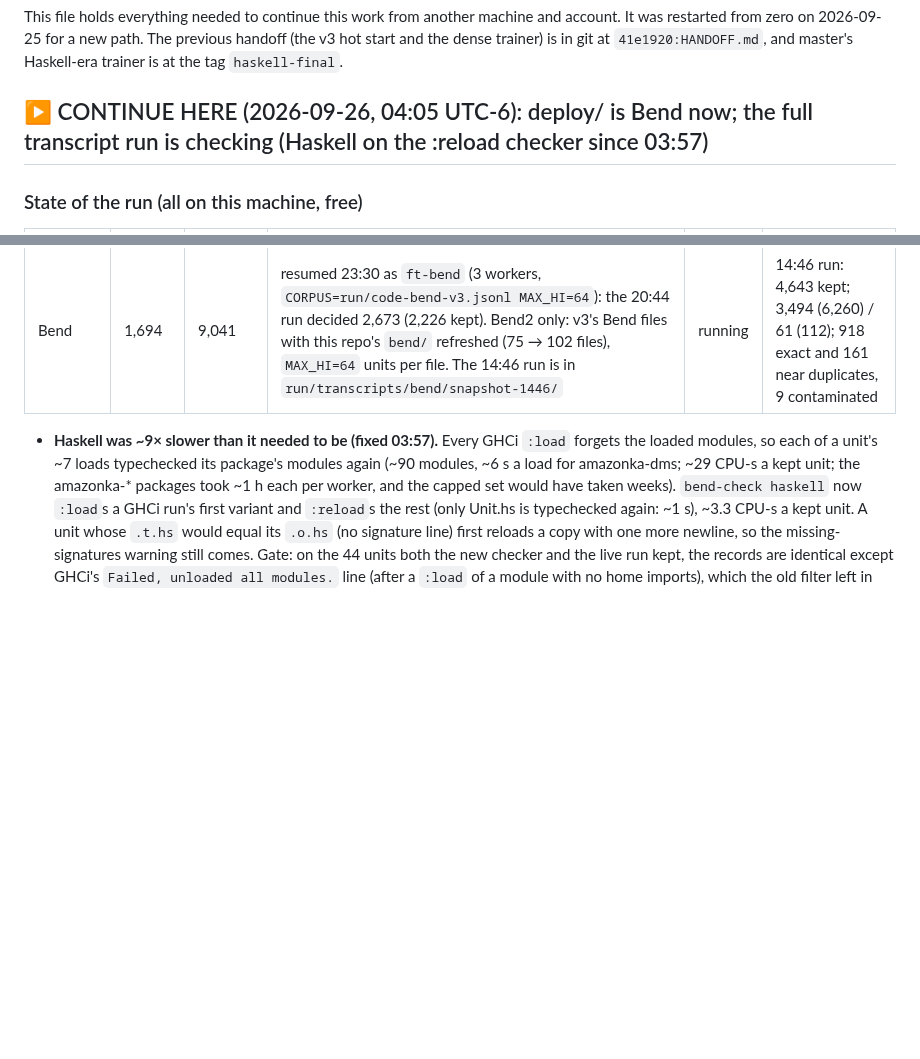
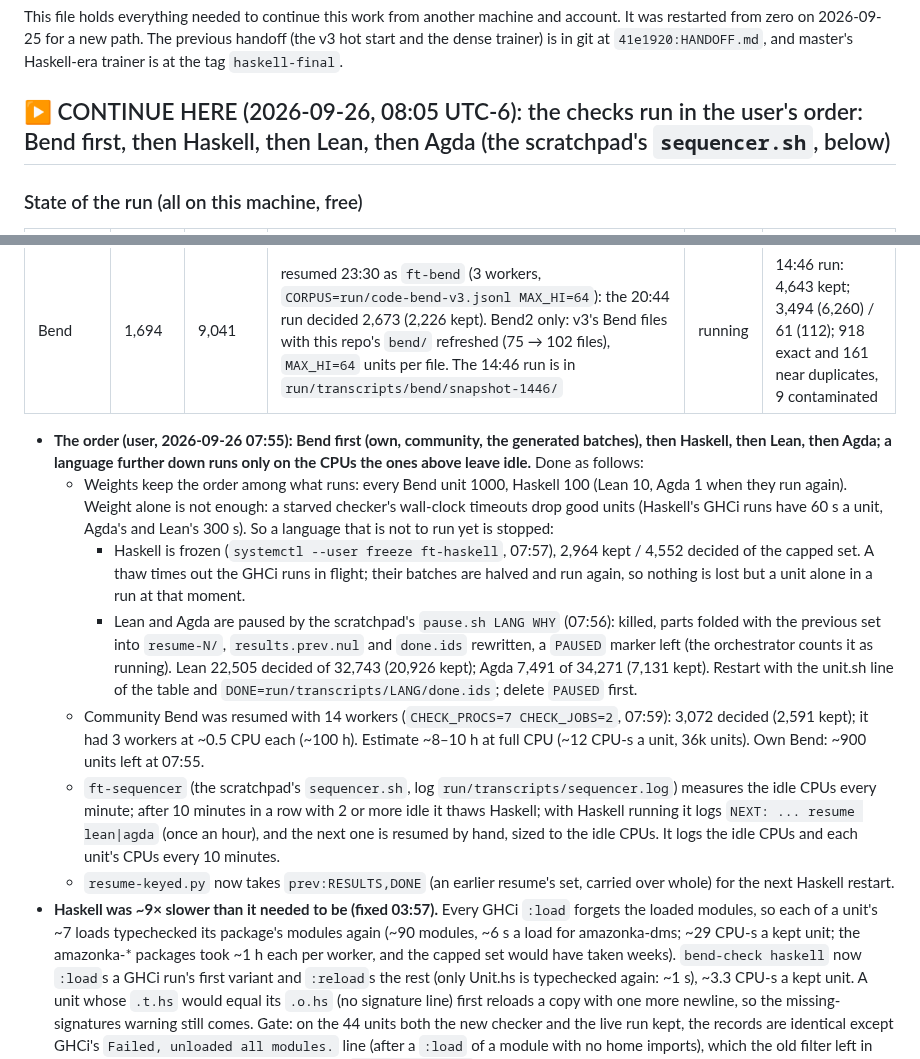
Before and after one commit to hhefesto/ana, a Markdown page: HANDOFF.md, 2 parts joined by grey strips. Rendered like a GitHub page; blank space fills up the shorter version.

Commit message:
HANDOFF: the user's order (Bend, Haskell, Lean, Agda): Haskell frozen, Lean and Agda paused, community on 14 workers, the sequencer

```diff
--- a/HANDOFF.md
+++ b/HANDOFF.md
@@ -2,7 +2,7 @@
 
 This file holds everything needed to continue this work from another machine and account. It was restarted from zero on 2026-09-25 for a new path. The previous handoff (the v3 hot start and the dense trainer) is in git at `41e1920:HANDOFF.md`, and master's Haskell-era trainer is at the tag `haskell-final`.
 
-## ▶ CONTINUE HERE (2026-09-26, 04:05 UTC-6): deploy/ is Bend now; the full transcript run is checking (Haskell on the :reload checker since 03:57)
+## ▶ CONTINUE HERE (2026-09-26, 08:05 UTC-6): the checks run in the user's order: Bend first, then Haskell, then Lean, then Agda (the scratchpad's `sequencer.sh`, below)
 
 ### State of the run (all on this machine, free)
 
@@ -14,6 +14,13 @@ This file holds everything needed to continue this work from another machine and
 | Nix | 23,300 | 13,256 | re-run on `bend-check`, done 19:34 (old results in `run/transcripts/nix/bash-20260925/`; they differ in the 12 shifted records and 3 temporary paths only) | 13,150 | 12,722 (24,694) / 249 (478); 109 contaminated, 70 near duplicates |
 | Bend | 1,694 | 9,041 | resumed 23:30 as `ft-bend` (3 workers, `CORPUS=run/code-bend-v3.jsonl MAX_HI=64`): the 20:44 run decided 2,673 (2,226 kept). Bend2 only: v3's Bend files with this repo's `bend/` refreshed (75 → 102 files), `MAX_HI=64` units per file. The 14:46 run is in `run/transcripts/bend/snapshot-1446/` | running | 14:46 run: 4,643 kept; 3,494 (6,260) / 61 (112); 918 exact and 161 near duplicates, 9 contaminated |
 
+- **The order (user, 2026-09-26 07:55): Bend first (own, community, the generated batches), then Haskell, then Lean, then Agda; a language further down runs only on the CPUs the ones above leave idle.** Done as follows:
+  - Weights keep the order among what runs: every Bend unit 1000, Haskell 100 (Lean 10, Agda 1 when they run again). Weight alone is not enough: a starved checker's wall-clock timeouts drop good units (Haskell's GHCi runs have 60 s a unit, Agda's and Lean's 300 s). So a language that is not to run yet is stopped:
+    - Haskell is frozen (`systemctl --user freeze ft-haskell`, 07:57), 2,964 kept / 4,552 decided of the capped set. A thaw times out the GHCi runs in flight; their batches are halved and run again, so nothing is lost but a unit alone in a run at that moment.
+    - Lean and Agda are paused by the scratchpad's `pause.sh LANG WHY` (07:56): killed, parts folded with the previous set into `resume-N/`, `results.prev.nul` and `done.ids` rewritten, a `PAUSED` marker left (the orchestrator counts it as running). Lean 22,505 decided of 32,743 (20,926 kept); Agda 7,491 of 34,271 (7,131 kept). Restart with the unit.sh line of the table and `DONE=run/transcripts/LANG/done.ids`; delete `PAUSED` first.
+  - Community Bend was resumed with 14 workers (`CHECK_PROCS=7 CHECK_JOBS=2`, 07:59): 3,072 decided (2,591 kept); it had 3 workers at ~0.5 CPU each (~100 h). Estimate ~8–10 h at full CPU (~12 CPU-s a unit, 36k units). Own Bend: ~900 units left at 07:55.
+  - `ft-sequencer` (the scratchpad's `sequencer.sh`, log `run/transcripts/sequencer.log`) measures the idle CPUs every minute; after 10 minutes in a row with 2 or more idle it thaws Haskell; with Haskell running it logs `NEXT: ... resume lean|agda` (once an hour), and the next one is resumed by hand, sized to the idle CPUs. It logs the idle CPUs and each unit's CPUs every 10 minutes.
+  - `resume-keyed.py` now takes `prev:RESULTS,DONE` (an earlier resume's set, carried over whole) for the next Haskell restart.
 - **Haskell was ~9× slower than it needed to be (fixed 03:57).** Every GHCi `:load` forgets the loaded modules, so each of a unit's ~7 loads typechecked its package's modules again (~90 modules, ~6 s a load for amazonka-dms; ~29 CPU-s a kept unit; the amazonka-* packages took ~1 h each per worker, and the capped set would have taken weeks). `bend-check haskell` now `:load`s a GHCi run's first variant and `:reload`s the rest (only Unit.hs is typechecked again: ~1 s), ~3.3 CPU-s a kept unit. A unit whose `.t.hs` would equal its `.o.hs` (no signature line) first reloads a copy with one more newline, so the missing-signatures warning still comes. Gate: on the 44 units both the new checker and the live run kept, the records are identical except GHCi's `Failed, unloaded all modules.` line (after a `:load` of a module with no home imports), which the old filter left in 952 of 1,147 records; it is dropped now, and `resume-keyed.py` strips it from the carried-over records.
 - **The Term turn kept only its first line's indent trimmed (fixed 03:58, `bend-transcript`).** A Bend def body rendered as `match ds:` at column 0 over its cases at 4 (440 of 511 plain-def Terms of the arithmetic batch), and a Haskell or Agda unit inside an `instance` / `where` block had its first equation dedented and the others not. Haskell, Agda and Bend bodies now lose the first line's indent on every line; Lean keeps the old trim (its body starts after `:=`), Nix is unchanged (already rendered). Nothing but the Nix and the arithmetic batch had been rendered; the arithmetic batch was rendered again (first render in its `render-indent-bug/`). Test: `bend/tests/units.bend` (`ok term ...`).
 - **CPU shares.** A unit's `CPUWeight` splits the CPU between units, whatever their worker counts: under full load a weight-100 unit gets ~1.2 threads. Measured 07:40: Agda ~33 CPU-s a decided unit, ~250 CPU-h left; Haskell ~12 CPU-s a kept unit on the big packages (the gate's 3.3 was small packages; largest go first), ~230 CPU-h left; community Bend ~12 CPU-s a unit, ~115 CPU-h; Lean ~26 CPU-h. Weights since 07:40, set so they end together (~40–45 h): Agda 600, Haskell 550, community 300, the rest 100 (Agda at 1500 got ~9 threads and would have ended in ~27 h with Haskell and community days behind). Generated bindings are only 12% of the capped Haskell set (amazonka 14.6k units in 100 packages), so a lower cap for them buys little. Raise a share at runtime with `systemctl --user set-property --runtime ft-X CPUWeight=N`; community has only 3 workers, so resume it with more when own Bend ends.
```
